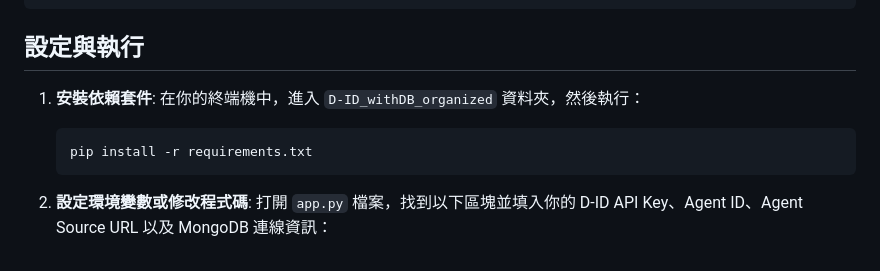
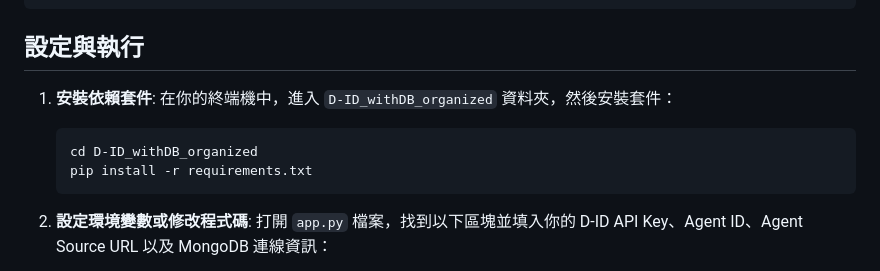
Before and after one commit to b09901017/250510-helpingG2-D-ID, a Markdown page: README.md, the part around the change. GitHub-like rendering.

````diff
--- a/README.md
+++ b/README.md
@@ -35,8 +35,9 @@ D-ID_withDB_organized/
 ## 設定與執行
 
 1.  **安裝依賴套件**:
-    在你的終端機中，進入 `D-ID_withDB_organized` 資料夾，然後執行：
+    在你的終端機中，進入 `D-ID_withDB_organized` 資料夾，然後安裝套件：
     ```bash
+    cd D-ID_withDB_organized
     pip install -r requirements.txt
     ```
 
````
